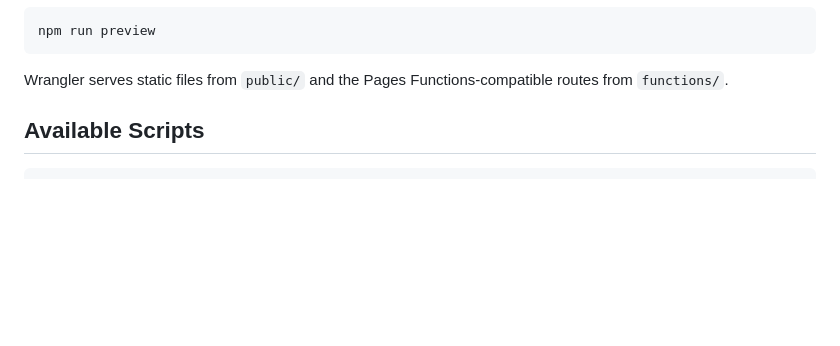
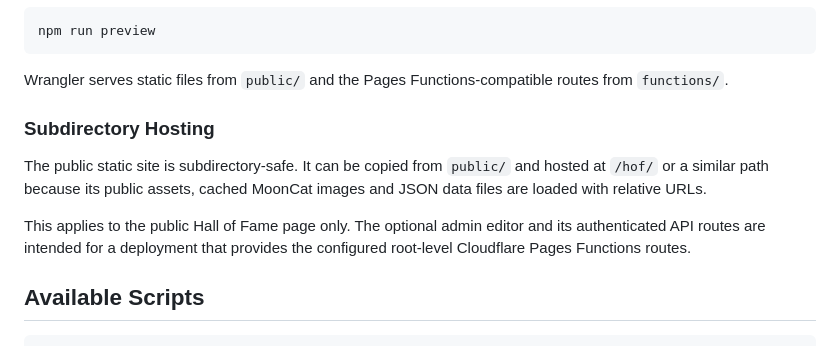
Before and after one commit to mooncatdao/hof-website, a Markdown page: README.md, the part around the change. Rendered like a GitHub page; blank space fills up the shorter version.

Commit message:
updated to include info on static hosting

````diff
--- a/README.md
+++ b/README.md
@@ -72,6 +72,12 @@ npm run preview
 ```
 
 Wrangler serves static files from `public/` and the Pages Functions-compatible routes from `functions/`.
+
+### Subdirectory Hosting
+
+The public static site is subdirectory-safe. It can be copied from `public/` and hosted at `/hof/` or a similar path because its public assets, cached MoonCat images and JSON data files are loaded with relative URLs.
+
+This applies to the public Hall of Fame page only. The optional admin editor and its authenticated API routes are intended for a deployment that provides the configured root-level Cloudflare Pages Functions routes.
 
 ## Available Scripts
 
````
